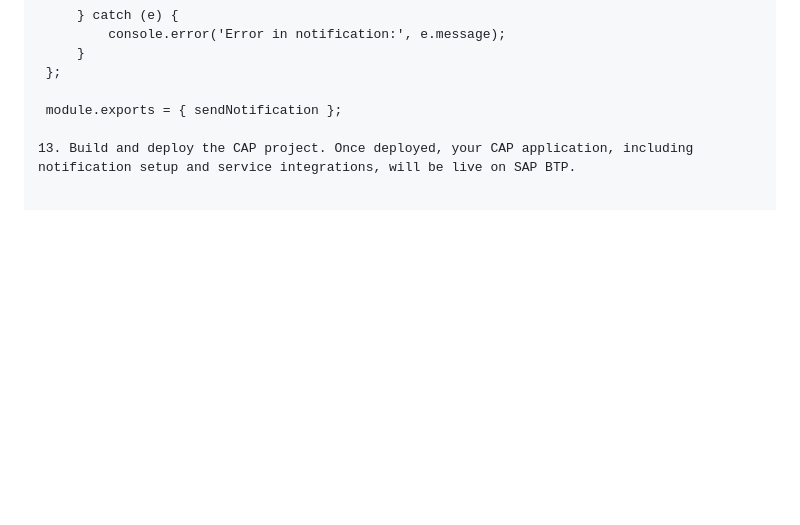
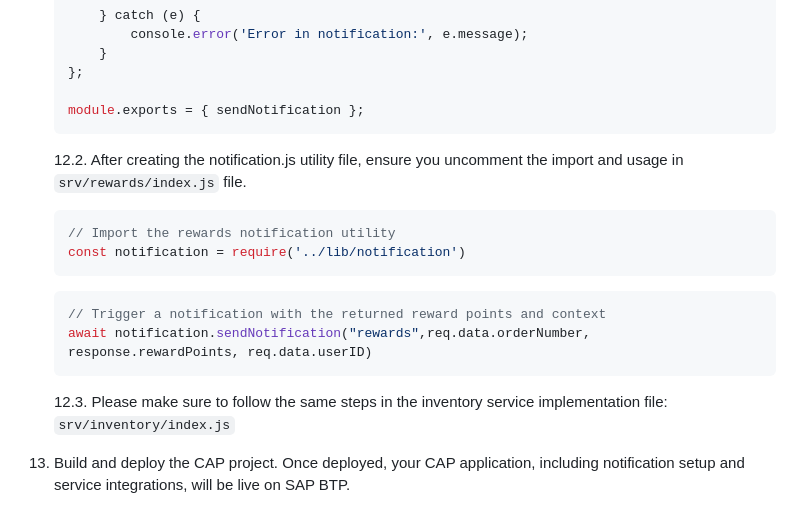
Before and after one commit to C5278/recap-workshop-2025, a Markdown page: README.md, the part around the change printed below. GitHub-like rendering; blank space fills up the shorter version.

````diff
--- a/README.md
+++ b/README.md
@@ -267,5 +267,19 @@ Follow the steps below to clone the repository in SAP BAS:
     };
 
     module.exports = { sendNotification };
+    ```
+
+    12.2. After creating the notification.js utility file, ensure you uncomment the import and usage in `srv/rewards/index.js` file.
+    ```javascript
+    // Import the rewards notification utility
+    const notification = require('../lib/notification')
+    ```
+
+    ```javascript
+    // Trigger a notification with the returned reward points and context
+    await notification.sendNotification("rewards",req.data.orderNumber, response.rewardPoints, req.data.userID)
+    ```
+
+    12.3. Please make sure to follow the same steps in the inventory service implementation file: `srv/inventory/index.js`
 
 13. Build and deploy the CAP project. Once deployed, your CAP application, including notification setup and service integrations, will be live on SAP BTP.
````
Also changed, not shown: other parts of README.md (+2 -2 lines).
